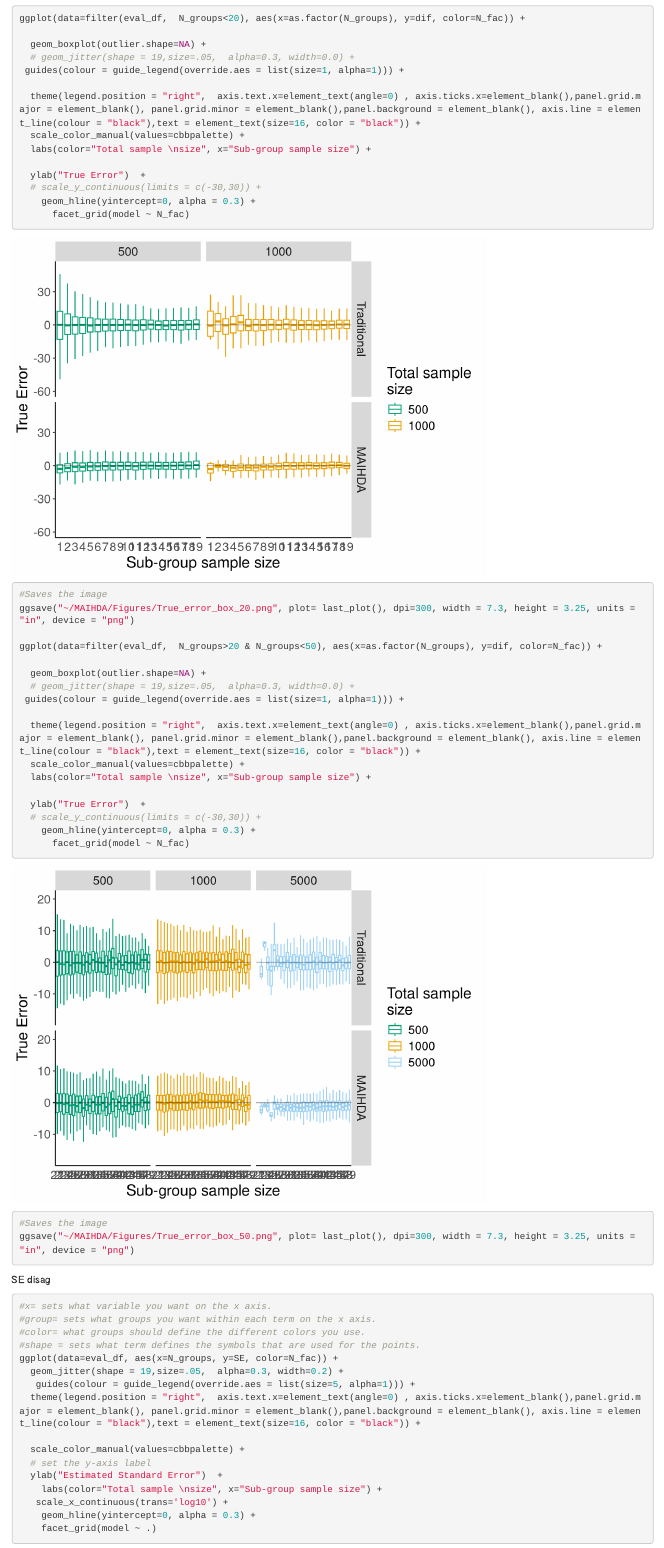
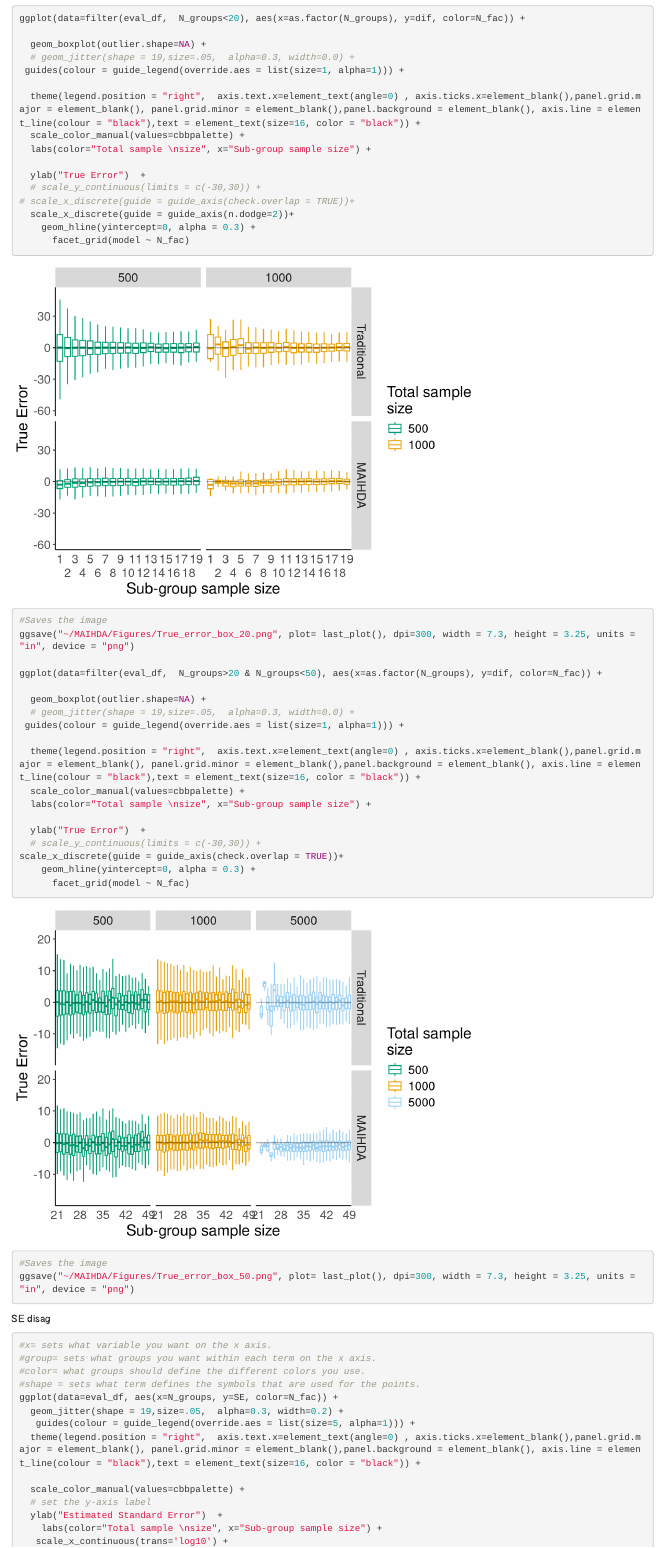
Before and after one commit to benvandusen/MAIHDA, an R Markdown document (Figures/Figure.rmd): the page in a window 1100 px wide, from 1230 px down. Rendered offline with R 4.5, knitr and Pandoc, with nearby package versions; code that draws random numbers runs with fixed seeds of ours.

Commit message:
more figures

```diff
--- a/Figures/Figure.rmd
+++ b/Figures/Figure.rmd
@@ -65,6 +65,8 @@ ggplot(data=filter(eval_df,  N_groups<20), aes(x=as.factor(N_groups), y=dif, col
 
   ylab("True Error")  +
   # scale_y_continuous(limits = c(-30,30)) +
+# scale_x_discrete(guide = guide_axis(check.overlap = TRUE))+
+  scale_x_discrete(guide = guide_axis(n.dodge=2))+
     geom_hline(yintercept=0, alpha = 0.3) +
       facet_grid(model ~ N_fac)
 
@@ -83,6 +85,7 @@ ggplot(data=filter(eval_df,  N_groups>20 & N_groups<50), aes(x=as.factor(N_group
 
   ylab("True Error")  +
   # scale_y_continuous(limits = c(-30,30)) +
+scale_x_discrete(guide = guide_axis(check.overlap = TRUE))+
     geom_hline(yintercept=0, alpha = 0.3) +
       facet_grid(model ~ N_fac)
 
```
Also changed, not shown: Figures/Score_disag.png, Figures/True_error_box_20.png, Figures/True_error_box_50.png.
